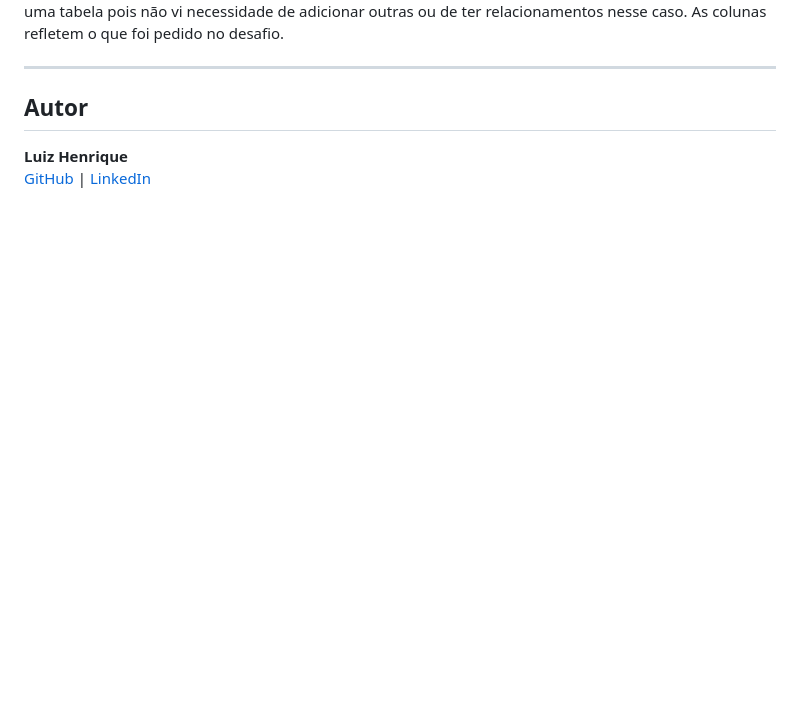
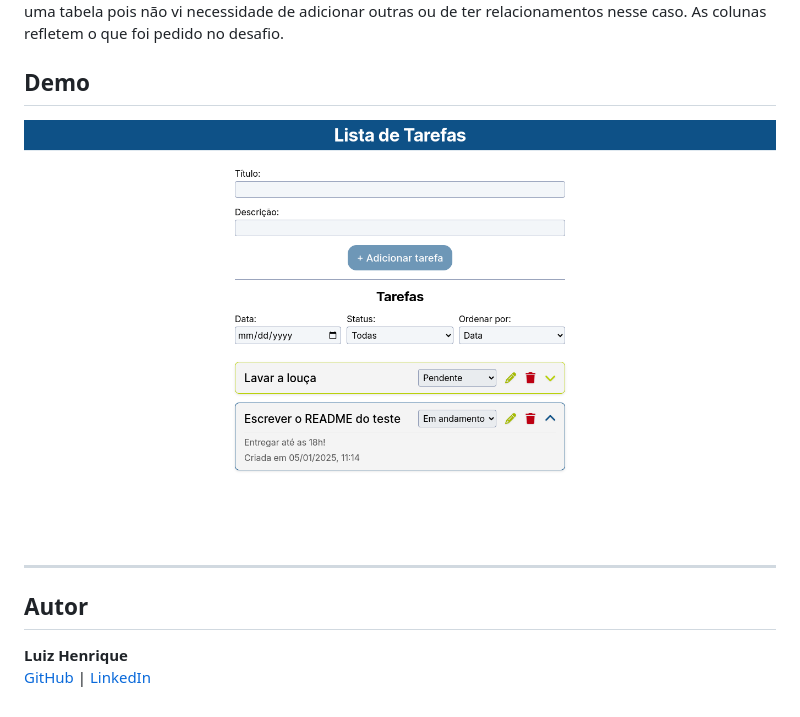
Before and after one commit to luizhf42/todo-app-softpar, a Markdown page: README.md, the part around the change. Rendered like a GitHub page; pictures changed too: screenshot.png (added); blank space fills up the shorter version.

Commit message:
docs: add app screenshot

```diff
--- a/README.md
+++ b/README.md
@@ -136,6 +136,10 @@ O servidor será aberto em `http://localhost:9000`.
 ![](./db-diagram.png)
 Decidi manter apenas uma tabela pois não vi necessidade de adicionar outras ou de ter relacionamentos nesse caso. As colunas refletem o que foi pedido no desafio.
 
+
+## Demo
+![](./screenshot.png)
+
 ---
 ## Autor
 
```
